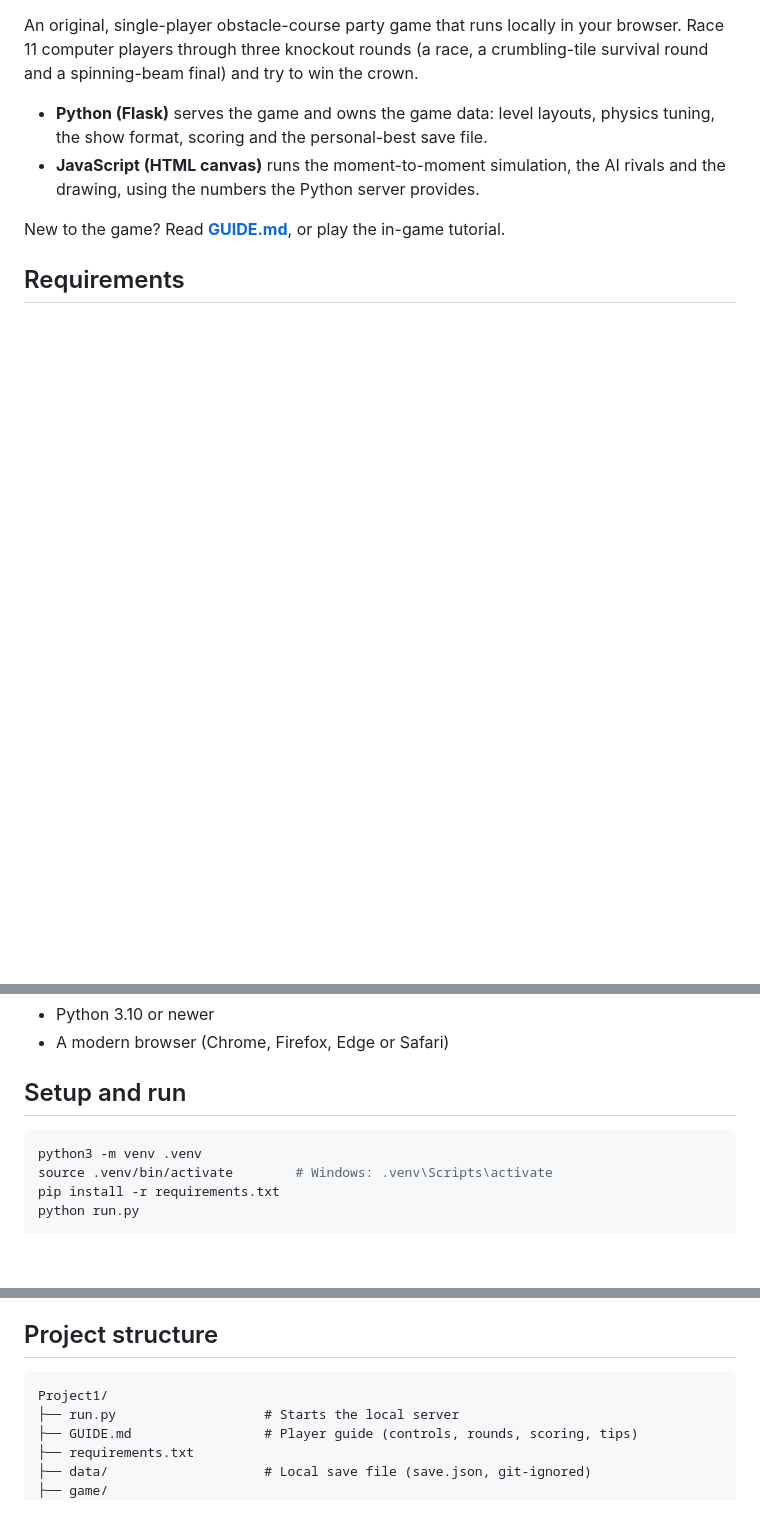
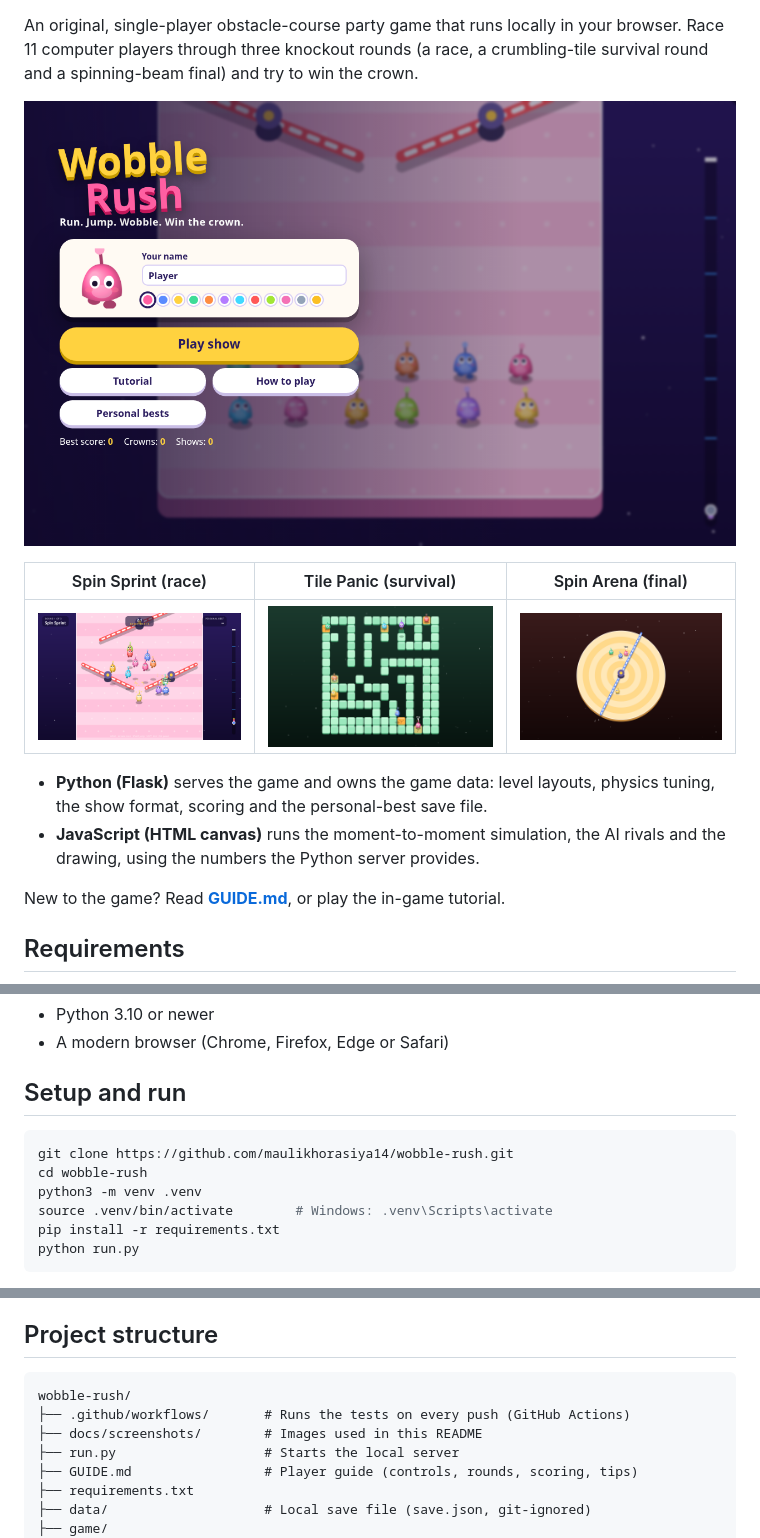
Before and after one commit to maulikhorasiya14/wobble-rush, a Markdown page: README.md, 3 parts joined by grey strips. Rendered like a GitHub page; pictures changed too: docs/screenshots/menu.png (added), docs/screenshots/race.png (added), docs/screenshots/spin-arena.png (added); blank space fills up the shorter version.

Commit message:
Add CI, screenshots and clone instructions for wobble-rush
- GitHub Actions workflow runs pytest on Python 3.10, 3.12 and 3.13
- README: test badge, gameplay screenshots, clone steps for the renamed repo

Co-Authored-By: Claude Opus 5.5 <noreply@anthropic.com>

````diff
--- a/README.md
+++ b/README.md
@@ -3,6 +5,12 @@
 An original, single-player obstacle-course party game that runs locally in your browser.
 Race 11 computer players through three knockout rounds (a race, a crumbling-tile
 survival round and a spinning-beam final) and try to win the crown.
+
+![Main menu](docs/screenshots/menu.png)
+
+| Spin Sprint (race) | Tile Panic (survival) | Spin Arena (final) |
+|---|---|---|
+| ![Spin Sprint](docs/screenshots/race.png) | ![Tile Panic](docs/screenshots/tile-panic.png) | ![Spin Arena](docs/screenshots/spin-arena.png) |
 
 - **Python (Flask)** serves the game and owns the game data: level layouts, physics
   tuning, the show format, scoring and the personal-best save file.
@@ -19,6 +27,8 @@ New to the game? Read **[GUIDE.md](GUIDE.md)**, or play the in-game tutorial.
 ## Setup and run
 
 ```bash
+git clone https://github.com/maulikhorasiya14/wobble-rush.git
+cd wobble-rush
 python3 -m venv .venv
 source .venv/bin/activate        # Windows: .venv\Scripts\activate
 pip install -r requirements.txt
@@ -40,7 +50,9 @@ Set `WOBBLE_NO_BROWSER=1` to stop `run.py` from opening a browser tab.
 ## Project structure
 
 ```
-Project1/
+wobble-rush/
+├── .github/workflows/       # Runs the tests on every push (GitHub Actions)
+├── docs/screenshots/        # Images used in this README
 ├── run.py                   # Starts the local server
 ├── GUIDE.md                 # Player guide (controls, rounds, scoring, tips)
 ├── requirements.txt
````
Also changed, not shown: other parts of README.md (+3 -1 lines), docs/screenshots/tutorial.png (added), 1 other file.
